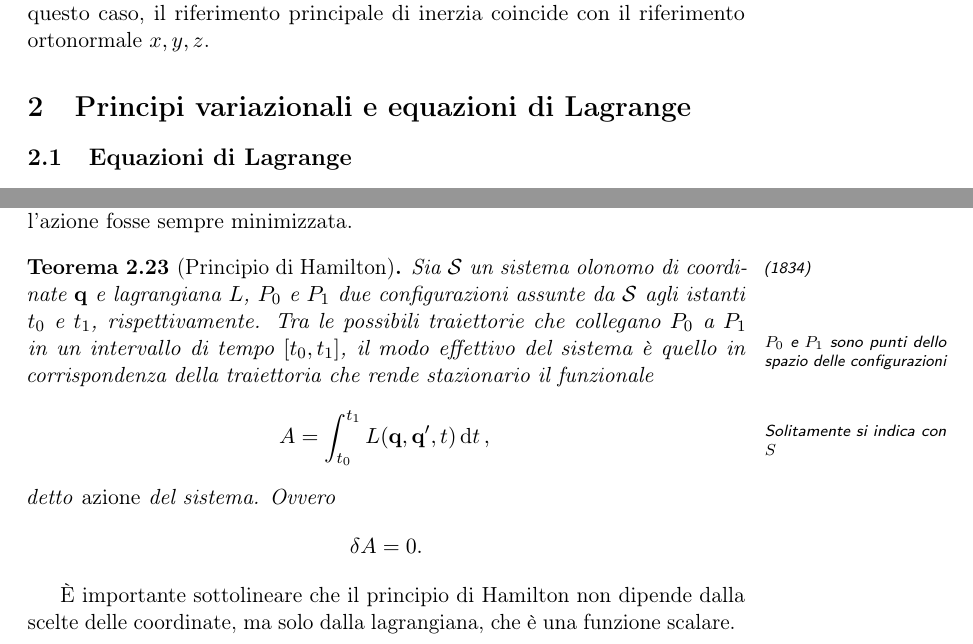
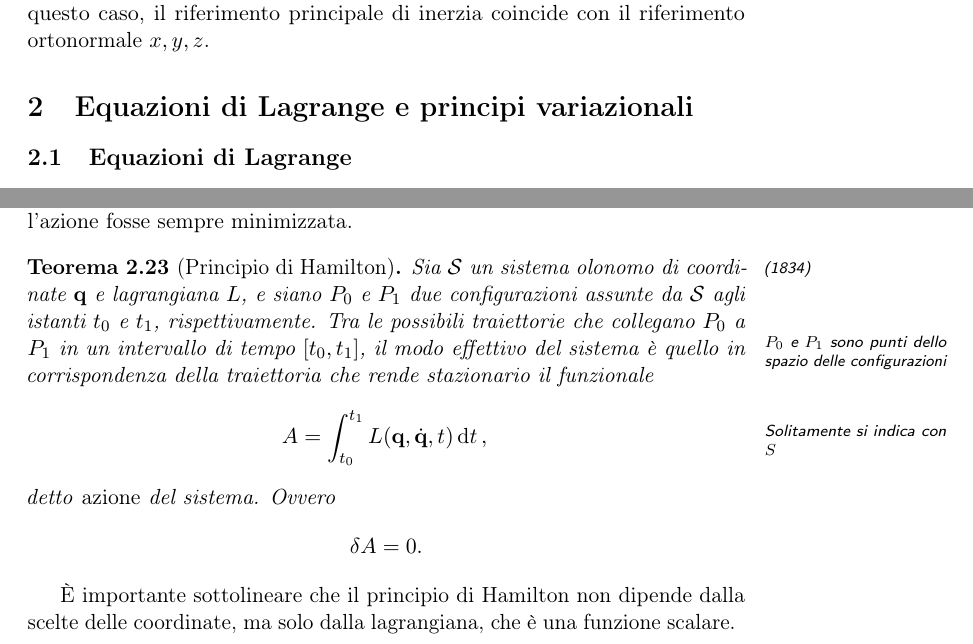
Before and after one commit to alessiobrusco13/meccannica-analitica-2025-2026, a LaTeX document (main.tex, which reads Sections/02-EqLagrangeEPrincipiVariazionali.tex): two parts of pages 17 and 34 of 34, joined at a grey line, cut so that both start at the same text. Compiled offline with pdfLaTeX.

Commit message:
Modificato il nome del file della seconda sezione in: EqLagrangeEPrincipiVariazionali.tex; Modificato analogamente il nome della sezione.

```diff
--- a/Sections/02-PrincipiVariazionaliELagrange.tex
+++ b/Sections/02-EqLagrangeEPrincipiVariazionali.tex
@@ -1,4 +1,4 @@
-\section{Principi variazionali e equazioni di Lagrange}
+\section{Equazioni di Lagrange e principi variazionali}
 \subsection{Equazioni di Lagrange}
 Talvolta le equazioni che seguono sono dette di Eulero--Lagrange, ma la derivazione che faremo è propriamente di Lagrange. Risale al 1788, con la pubblicazione del \emph{Mécanique Analytique}.
 
@@ -772,9 +772,9 @@ e quindi
 La grande applicazione del calcolo variazionale alla meccanica analitica è il \emph{principio di Hamilton} o \emph{principio di azione stazionaria}. Il principio per secoli è stato detto della \emph{minima} azione, a causa di un'errata convinzione che l'azione fosse sempre minimizzata.
 
 \begin{theorem}[Principio di Hamilton]\note{(1834)}
-    Sia $\mathcal{S}$ un sistema olonomo di coordinate $\vq$ e lagrangiana $L$, $P_0$ e $P_1$ due configurazioni assunte da $\mathcal{S}$ agli istanti $t_0$ e $t_1$, rispettivamente. Tra le possibili traiettorie che collegano $P_0$ a $P_1$\note{$P_0$ e $P_1$ sono punti dello spazio delle configurazioni} in un intervallo di tempo $[t_0, t_1]$, il modo effettivo del sistema è quello in corrispondenza della traiettoria che rende stazionario il funzionale
+    Sia $\mathcal{S}$ un sistema olonomo di coordinate $\vq$ e lagrangiana $L$, e siano $P_0$ e $P_1$ due configurazioni assunte da $\mathcal{S}$ agli istanti $t_0$ e $t_1$, rispettivamente. Tra le possibili traiettorie che collegano $P_0$ a $P_1$\note{$P_0$ e $P_1$ sono punti dello spazio delle configurazioni} in un intervallo di tempo $[t_0, t_1]$, il modo effettivo del sistema è quello in corrispondenza della traiettoria che rende stazionario il funzionale
     \begin{equation*}
-        A = \int_{t_0}^{t_1} L(\vq, \vq', t) \dd{t},\note{Solitamente si indica con $S$}
+        A = \int_{t_0}^{t_1} L(\vq, \dot{\vq}, t) \dd{t},\note{Solitamente si indica con $S$}
     \end{equation*}
     detto \emph{azione} del sistema. Ovvero
     \begin{equation*}
--- a/main.tex
+++ b/main.tex
@@ -15,6 +15,6 @@
 \newpage
 
 \input{Sections/01-AnalisiDeiPrincipiFondamentali.tex}
-\input{Sections/02-PrincipiVariazionaliELagrange.tex}
+\input{Sections/02-EqLagrangeEPrincipiVariazionali.tex}
 
 \end{document}
```
Also changed, not shown: Sections/02-EqLagrangeEPrincipiVariazionali.tex (2 more changed lines).
